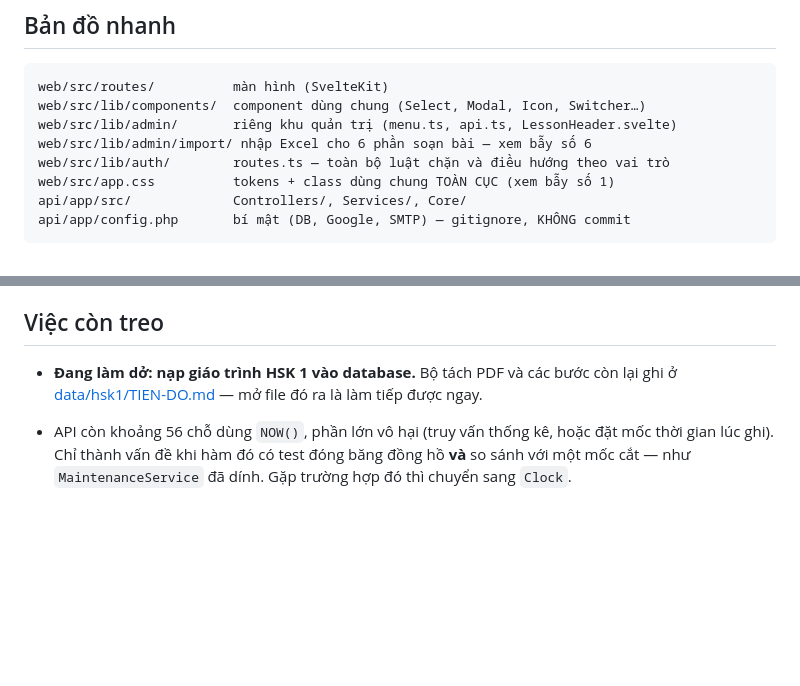
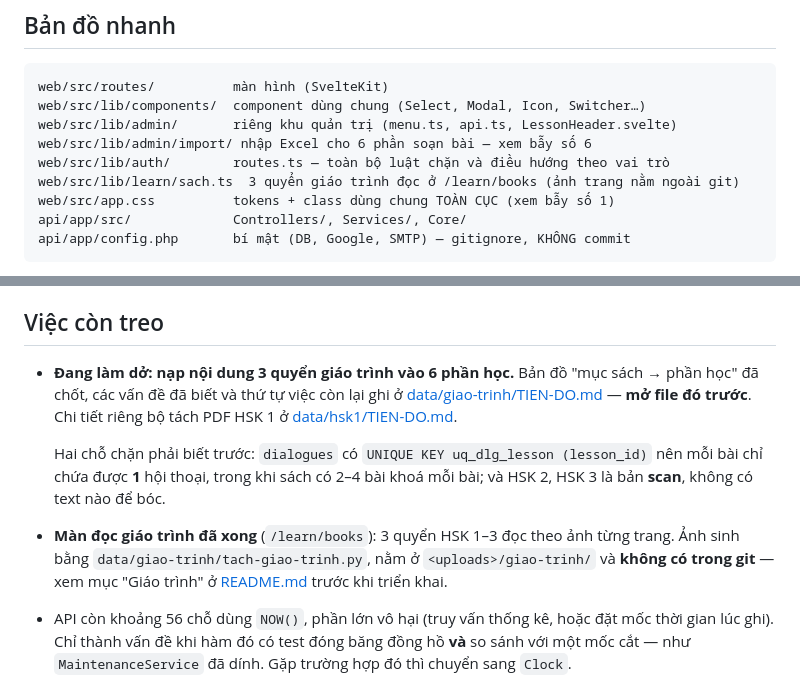
Before and after one commit to Phuong2001-maker/zika, a Markdown page: CLAUDE.md, 2 parts joined by grey strips. Rendered like a GitHub page; blank space fills up the shorter version.

```diff
--- a/CLAUDE.md
+++ b/CLAUDE.md
@@ -45,6 +45,7 @@ web/src/lib/components/  component dùng chung (Select, Modal, Icon, Switcher…
 web/src/lib/admin/       riêng khu quản trị (menu.ts, api.ts, LessonHeader.svelte)
 web/src/lib/admin/import/ nhập Excel cho 6 phần soạn bài — xem bẫy số 6
 web/src/lib/auth/        routes.ts — toàn bộ luật chặn và điều hướng theo vai trò
+web/src/lib/learn/sach.ts  3 quyển giáo trình đọc ở /learn/books (ảnh trang nằm ngoài git)
 web/src/app.css          tokens + class dùng chung TOÀN CỤC (xem bẫy số 1)
 api/app/src/             Controllers/, Services/, Core/
 api/app/config.php       bí mật (DB, Google, SMTP) — gitignore, KHÔNG commit
@@ -121,8 +122,18 @@ chứ không làm hỏng cả mẻ.
 
 ## Việc còn treo
 
-- **Đang làm dở: nạp giáo trình HSK 1 vào database.** Bộ tách PDF và các bước còn lại ghi ở
-  [data/hsk1/TIEN-DO.md](data/hsk1/TIEN-DO.md) — mở file đó ra là làm tiếp được ngay.
+- **Đang làm dở: nạp nội dung 3 quyển giáo trình vào 6 phần học.** Bản đồ "mục sách → phần học"
+  đã chốt, các vấn đề đã biết và thứ tự việc còn lại ghi ở
+  [data/giao-trinh/TIEN-DO.md](data/giao-trinh/TIEN-DO.md) — **mở file đó trước**. Chi tiết
+  riêng bộ tách PDF HSK 1 ở [data/hsk1/TIEN-DO.md](data/hsk1/TIEN-DO.md).
+
+  Hai chỗ chặn phải biết trước: `dialogues` có `UNIQUE KEY uq_dlg_lesson (lesson_id)` nên mỗi
+  bài chỉ chứa được **1** hội thoại, trong khi sách có 2–4 bài khoá mỗi bài; và HSK 2, HSK 3
+  là bản **scan**, không có text nào để bóc.
+
+- **Màn đọc giáo trình đã xong** (`/learn/books`): 3 quyển HSK 1–3 đọc theo ảnh từng trang.
+  Ảnh sinh bằng `data/giao-trinh/tach-giao-trinh.py`, nằm ở `<uploads>/giao-trinh/` và
+  **không có trong git** — xem mục "Giáo trình" ở [README.md](README.md) trước khi triển khai.
 
 - API còn khoảng 56 chỗ dùng `NOW()`, phần lớn vô hại (truy vấn thống kê, hoặc đặt mốc thời
   gian lúc ghi). Chỉ thành vấn đề khi hàm đó có test đóng băng đồng hồ **và** so sánh với một
```
Also changed, not shown: README.md (+24 -0 lines), data/giao-trinh/TIEN-DO.md (added, +255 -0 lines).
